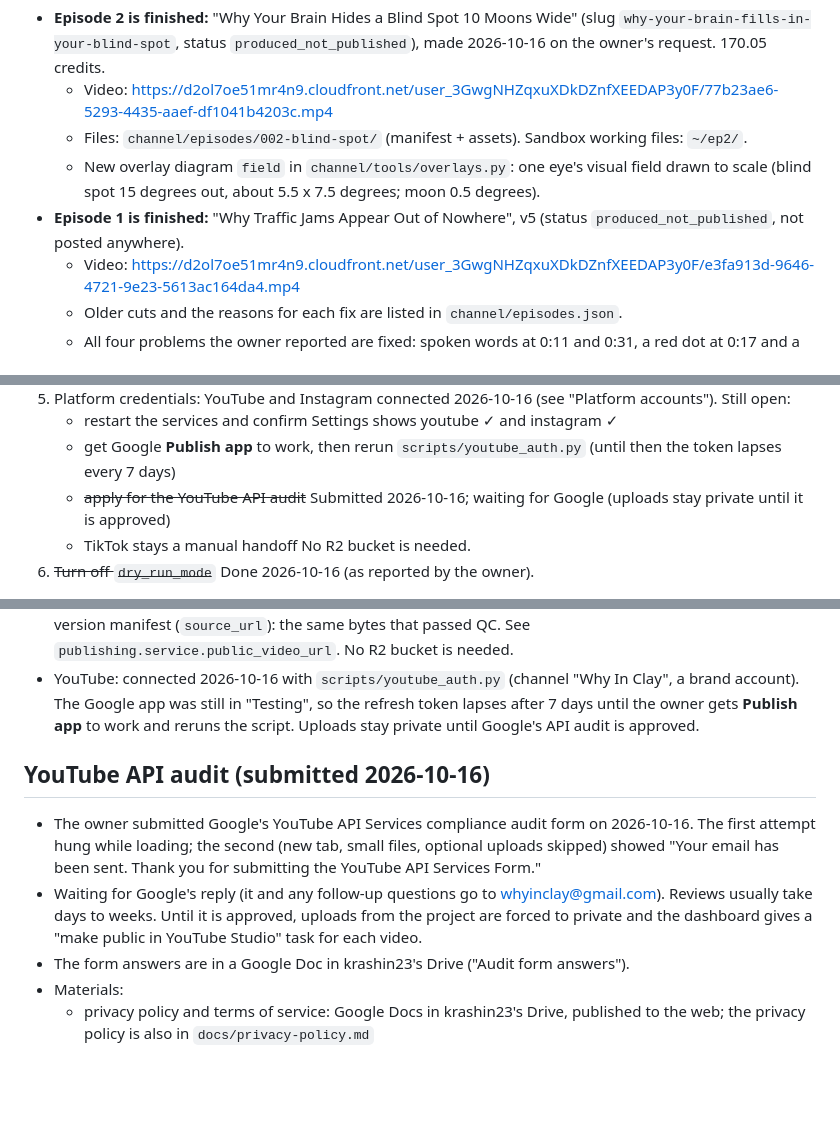
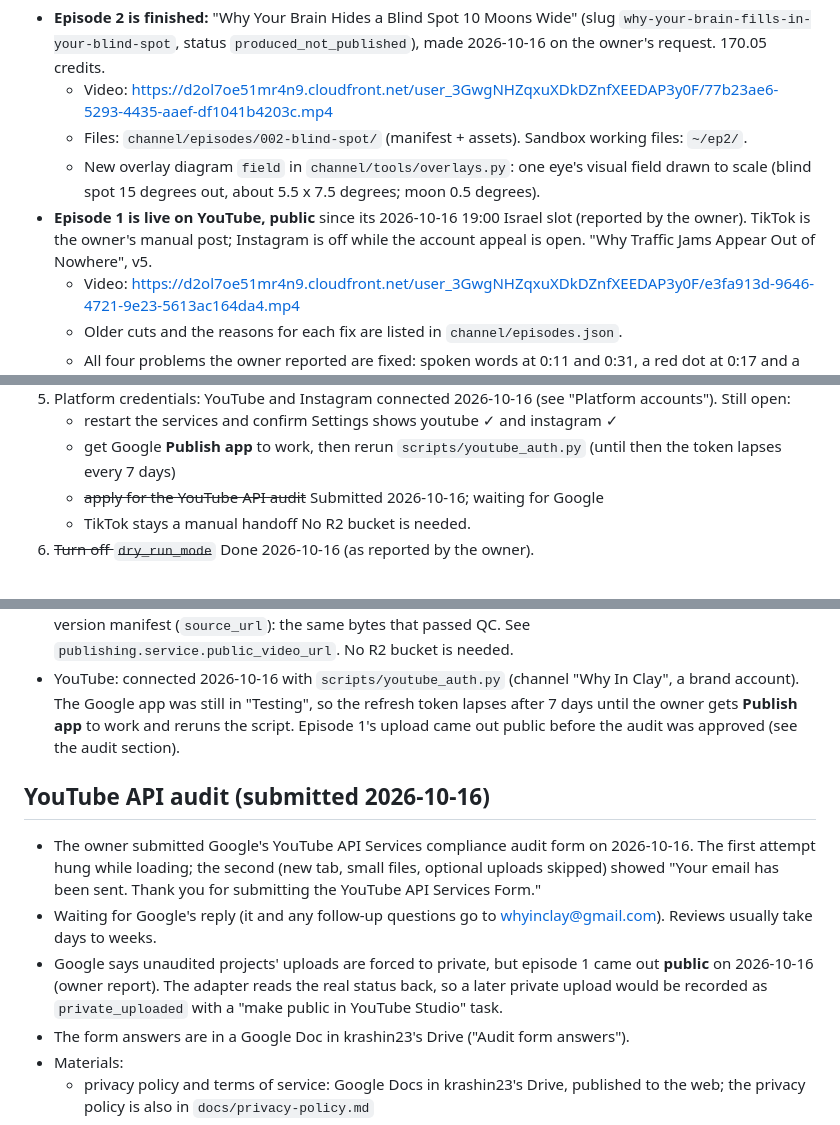
Before and after one commit to NadavKrashin/daily-shorts, a Markdown page: HANDOFF.md, 3 parts joined by grey strips. GitHub-like rendering; blank space fills up the shorter version.

Commit message:
Handoff: episode 1 is public on YouTube; uploads were not forced private
Co-Authored-By: Claude Opus 5.5 <noreply@anthropic.com>
Claude-Session: https://claude.ai/code/session_01TgP7K6kDYwbqhy96bKL9fm

```diff
--- a/HANDOFF.md
+++ b/HANDOFF.md
@@ -11,8 +11,9 @@ Read this first in any new session, then `CLAUDE.md` and `channel/why-in-clay.md
   - Files: `channel/episodes/002-blind-spot/` (manifest + assets). Sandbox working files: `~/ep2/`.
   - New overlay diagram `field` in `channel/tools/overlays.py`: one eye's visual field drawn to scale
     (blind spot 15 degrees out, about 5.5 x 7.5 degrees; moon 0.5 degrees).
-- **Episode 1 is finished:** "Why Traffic Jams Appear Out of Nowhere", v5 (status
-  `produced_not_published`, not posted anywhere).
+- **Episode 1 is live on YouTube, public** since its 2026-10-16 19:00 Israel slot (reported by the
+  owner). TikTok is the owner's manual post; Instagram is off while the account appeal is open.
+  "Why Traffic Jams Appear Out of Nowhere", v5.
   - Video: https://d2ol7oe51mr4n9.cloudfront.net/user_3GwgNHZqxuXDkDZnfXEEDAP3y0F/e3fa913d-9646-4721-9e23-5613ac164da4.mp4
   - Older cuts and the reasons for each fix are listed in `channel/episodes.json`.
   - All four problems the owner reported are fixed: spoken words at 0:11 and 0:31, a red dot at 0:17
@@ -84,8 +85,7 @@ Read this first in any new session, then `CLAUDE.md` and `channel/why-in-clay.md
    - restart the services and confirm Settings shows youtube ✓ and instagram ✓
    - get Google **Publish app** to work, then rerun `scripts/youtube_auth.py` (until then the token
      lapses every 7 days)
-   - ~~apply for the YouTube API audit~~ Submitted 2026-10-16; waiting for Google (uploads stay
-     private until it is approved)
+   - ~~apply for the YouTube API audit~~ Submitted 2026-10-16; waiting for Google
    - TikTok stays a manual handoff
    No R2 bucket is needed.
 6. ~~Turn off `dry_run_mode`~~ Done 2026-10-16 (as reported by the owner).
@@ -119,8 +119,8 @@ dashboard Agents page. Never claim it is live without checking.
   `publishing.service.public_video_url`. No R2 bucket is needed.
 - YouTube: connected 2026-10-16 with `scripts/youtube_auth.py` (channel "Why In Clay", a brand
   account). The Google app was still in "Testing", so the refresh token lapses after 7 days until the
-  owner gets **Publish app** to work and reruns the script. Uploads stay private until Google's API
-  audit is approved.
+  owner gets **Publish app** to work and reruns the script. Episode 1's upload came out public
+  before the audit was approved (see the audit section).
 
 ## YouTube API audit (submitted 2026-10-16)
 
@@ -128,8 +128,10 @@ dashboard Agents page. Never claim it is live without checking.
   attempt hung while loading; the second (new tab, small files, optional uploads skipped) showed
   "Your email has been sent. Thank you for submitting the YouTube API Services Form."
 - Waiting for Google's reply (it and any follow-up questions go to whyinclay@gmail.com). Reviews
-  usually take days to weeks. Until it is approved, uploads from the project are forced to private and
-  the dashboard gives a "make public in YouTube Studio" task for each video.
+  usually take days to weeks.
+- Google says unaudited projects' uploads are forced to private, but episode 1 came out **public** on
+  2026-10-16 (owner report). The adapter reads the real status back, so a later private upload would be
+  recorded as `private_uploaded` with a "make public in YouTube Studio" task.
 - The form answers are in a Google Doc in krashin23's Drive ("Audit form answers").
 - Materials:
   - privacy policy and terms of service: Google Docs in krashin23's Drive, published to the web; the
```
